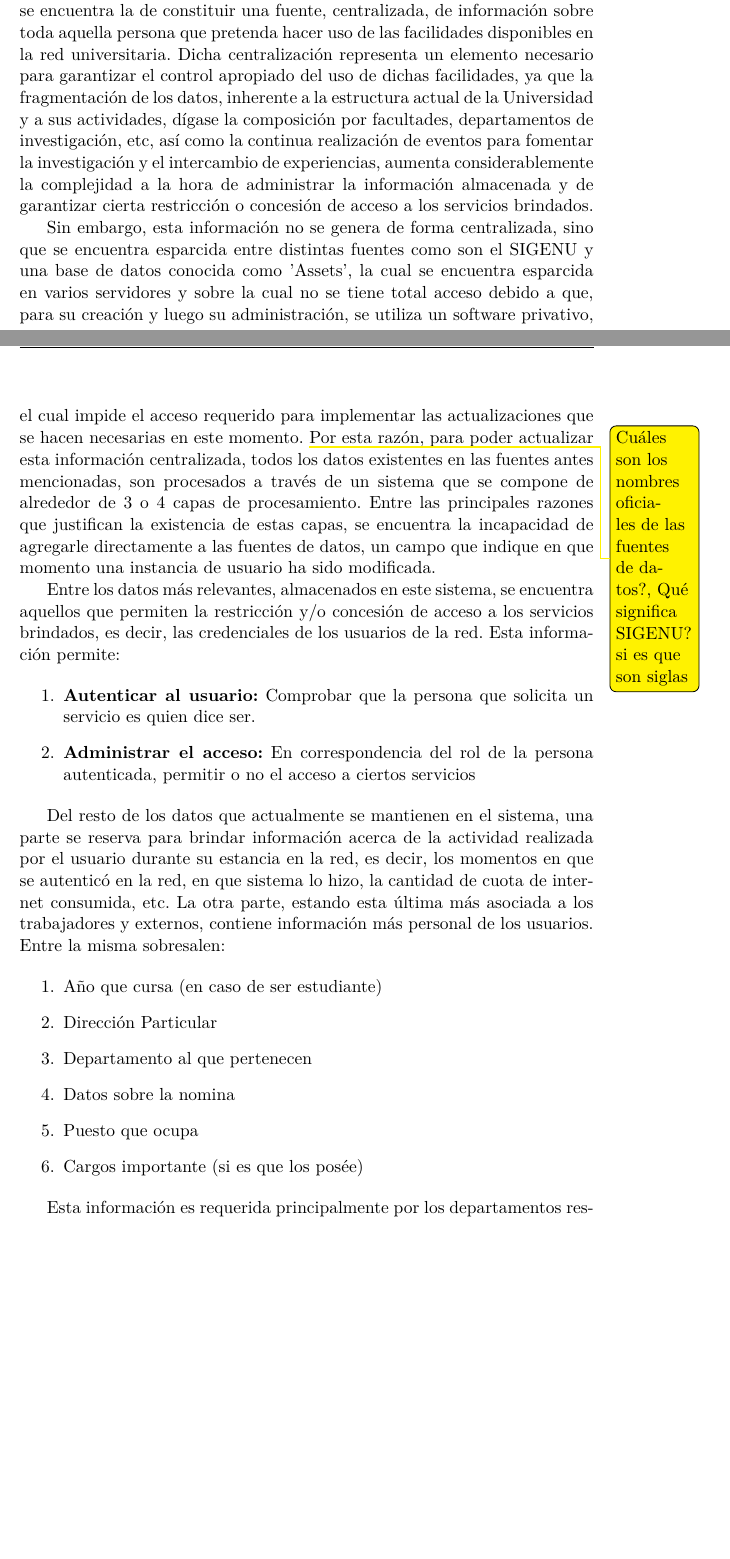
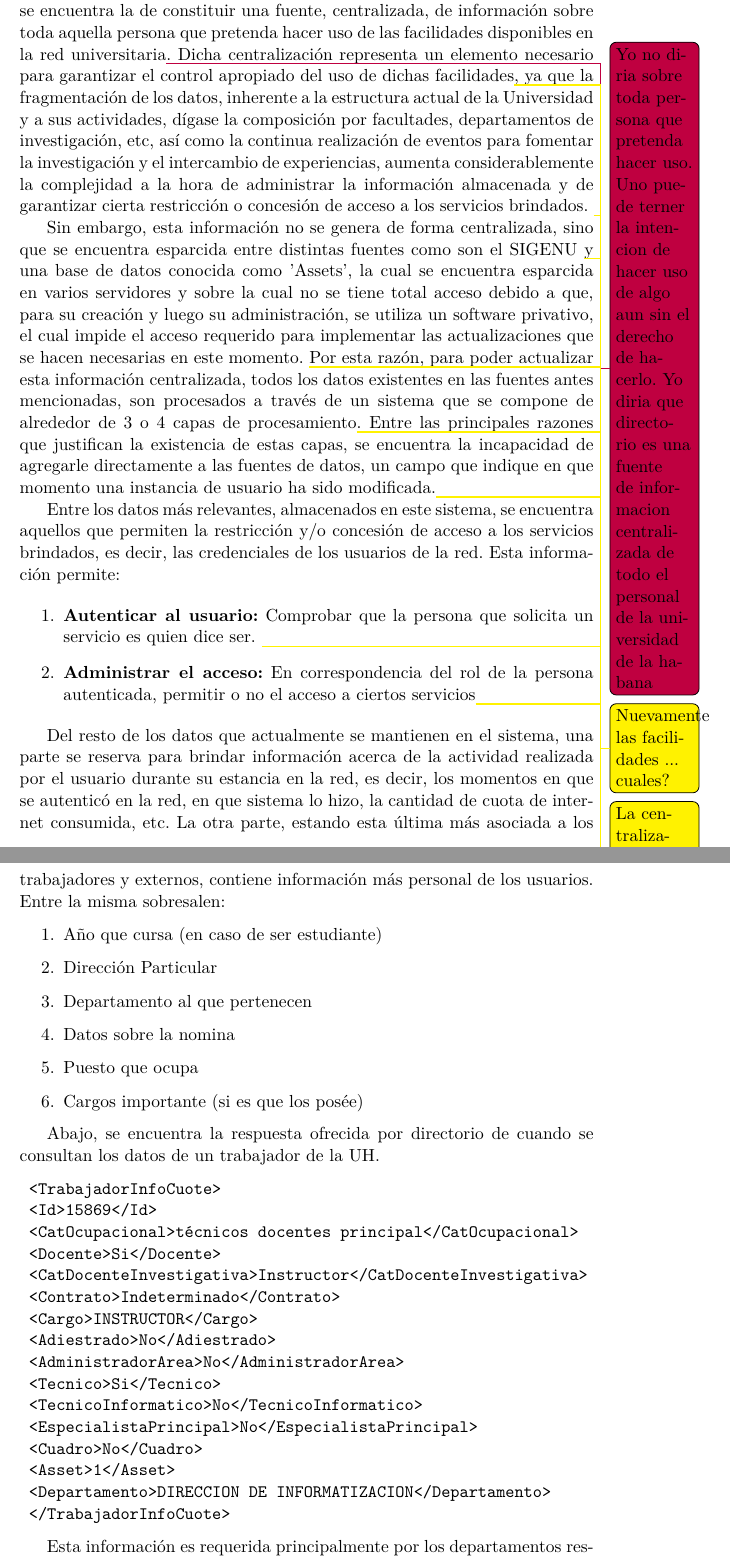
Before and after one commit to lianulloa/Tesis-LDAP-Auth-server, a LaTeX thesis (tex/Thesis.tex, which reads tex/MainMatter/Background.tex): two parts of pages 15 and 16 of 27 before the commit and two parts of pages 17 and 18 of 29 after it, joined at a grey line, cut so that both start at the same text, the shorter picture padded with empty space. Compiled offline with pdfLaTeX.

Commit message:
1ra Revision del Capitulo Uno

```diff
--- a/tex/MainMatter/Background.tex
+++ b/tex/MainMatter/Background.tex
@@ -6,14 +6,19 @@ Como resultado de la necesidad de acceso a la informaci\'on de los usuarios de l
 
-Entre las principales funcionalidades que componen el Directorio \'Unico, se encuentra la de constituir una fuente, centralizada, de informaci\'on sobre toda aquella persona que pretenda hacer uso de las facilidades disponibles en la red universitaria. Dicha centralizaci\'on representa un elemento necesario para garantizar el control apropiado del uso de dichas facilidades, ya que la fragmentaci\'on de los datos, inherente a la estructura actual de la Universidad y a sus actividades, d\'igase la composici\'on por facultades, departamentos de investigaci\'on, etc, as\'i como la continua realizaci\'on de eventos para fomentar la investigaci\'on y el intercambio de experiencias, aumenta considerablemente la complejidad a la hora de administrar la informaci\'on almacenada y de garantizar cierta restricci\'on o concesi\'on de acceso a los servicios brindados.
+Como resultado de la necesidad de acceso a la informaci\'on de los usuarios de la red de la Universidad de la Habana, tanto de estudiantes, como profesores y externos, varios servicios han sido implementados de manera aislada\todo[color=yellow]{Porque de manera aislada? Cuales son estos servicios?}, durante los \'ultimos años con el fin de suplir esta necesidad. A ra\'iz del proceso de centralizaci\'on de los servicios llevado a cabo hace ya tres años\todo[color=cyan]{Los servicios se estan centralizando desde hace alreadedor de 4 años}, dichos servicios\todo[color=yellow]{Cuales servicios? Esto necesita ser aclarado}, relacionados con la creaci\'on, almacenamiento y la actualizaci\'on de la informaci\'on referente a los usuarios, fueron integrados en lo que se conoce hoy como Directorio \'Unico.\todo[color=green]{Esto puede ser escrito mejor. Y como aclaración el directorio surgión exactamente como un directorio del personal de la universidad ... luego fue que muto a lo que es hoy producto de la necesidad de usar un sistema que uniera las principales fuentes de datos de trabajadores y estudiantes. Su primer objetivo como directorio fue fungir como un mecanismo de autenticacion OAuth para los sitios de la intranet y parte de este trabajo lo continua haciendo hasta hoy con todos los sitios de la intranet de la UH}
 
-Sin embargo, esta informaci\'on no se genera de forma centralizada, sino que se encuentra esparcida entre distintas fuentes como son el SIGENU y una base de datos conocida como 'Assets', la cual se encuentra esparcida en varios servidores y sobre la cual no se tiene total acceso debido a que, para su creaci\'on y luego su administraci\'on, se utiliza un software privativo, el cual impide el acceso requerido para implementar las actualizaciones que se hacen necesarias en este momento. \todo[color=yellow]{Cu\'ales son los nombres oficiales de las fuentes de datos?, Qu\'e significa SIGENU? si es que son siglas}
-Por esta raz\'on, para poder actualizar esta informaci\'on centralizada, todos los datos existentes en las fuentes antes mencionadas, son procesados a trav\'es de un sistema que se compone de alrededor de 3 o 4 capas de procesamiento. Entre las principales razones que justifican la existencia de estas capas, se encuentra la incapacidad de agregarle directamente a las fuentes de datos, un campo que indique en que momento una instancia de usuario ha sido modificada.
+\newpage % agregado por Gilberto para ver mejor los comentarios
+
+
+Entre las principales funcionalidades que componen el Directorio \'Unico, se encuentra la de constituir una fuente, centralizada, de informaci\'on sobre toda aquella persona que pretenda hacer uso de las facilidades disponibles en la red universitaria\todo[color=purple]{Yo no diria sobre toda persona que pretenda hacer uso. Uno puede terner la intencion de hacer uso de algo aun sin el derecho de hacerlo. Yo diria que directorio es una fuente de informacion centralizada de todo el personal de la universidad de la habana}. Dicha centralizaci\'on representa un elemento necesario para garantizar el control apropiado del uso de dichas facilidades\todo[color=yellow]{Nuevamente las facilidades ... cuales? }, ya que la fragmentaci\'on de los datos, inherente a la estructura actual de la Universidad y a sus actividades, d\'igase la composici\'on por facultades, departamentos de investigación, etc, as\'i como la continua realizaci\'on de eventos para fomentar la investigaci\'on y el intercambio de experiencias, aumenta considerablemente la complejidad a la hora de administrar la informaci\'on almacenada y de garantizar cierta restricci\'on o concesi\'on de acceso a los servicios brindados. \todo[color=yellow]{La centralizacion fue una decision, que nada tuvo que ver con las dificultades de centralizar. De hecho, es mas dificil la implementación de los servicios centralizados que la de los servicios descentralizados. }
+
+Sin embargo, esta informaci\'on no se genera de forma centralizada, sino que se encuentra esparcida entre distintas fuentes como son el SIGENU \todo[color=yellow]{Sistema de Gestion para la Nueva Universidad} y una base de datos conocida como 'Assets', la cual se encuentra esparcida en varios servidores y sobre la cual no se tiene total acceso debido a que, para su creaci\'on y luego su administraci\'on, se utiliza un software privativo, el cual impide el acceso requerido para implementar las actualizaciones que se hacen necesarias en este momento. \todo[color=yellow]{La información se agrega de forma separada porque existen distintos origenes: SIGENU, manejado por las secretarias de las facultades, para los estudiantes; ASSETS, uno por cada unidad presupuestada de la UH (hay 6: UH, IFAL, JBN, UPA, ISDI, INSTEC)  }
+Por esta raz\'on, para poder actualizar esta informaci\'on centralizada, todos los datos existentes en las fuentes antes mencionadas, son procesados a trav\'es de un sistema que se compone de alrededor de 3 o 4 capas de procesamiento\todo[color=yellow]{Cuales capas de procesamiento? Esto tiene que ver con lo que hizo Fernando asumo. Realmente directorio procesa los datos de los trabajadores en una sola accion y los de SIGENU los consume directamente de los datos de SIGENU, nunca los importa a directorio.}. Entre las principales razones que justifican la existencia de estas capas, se encuentra la incapacidad de agregarle directamente a las fuentes de datos, un campo que indique en que momento una instancia de usuario ha sido modificada.\todo[color=yellow]{Nuevamente, te basas en la implementacion de Fernando y no en el funcionamiento actual de directorio.}
 
 Entre los datos m\'as relevantes, almacenados en este sistema, se encuentra aquellos que permiten la restricci\'on y/o concesi\'on de acceso a los servicios brindados, es decir, las credenciales de los usuarios de la red. Esta informaci\'on permite:
 
 \begin{enumerate}
-\item {\bf Autenticar al usuario:} Comprobar que la persona que solicita un servicio es quien dice ser.
-\item {\bf Administrar el acceso:} En correspondencia del rol de la persona autenticada, permitir o no el acceso a ciertos servicios
+\item {\bf Autenticar al usuario:} Comprobar que la persona que solicita un servicio es quien dice ser. \todo[color=yellow]{Esto esta tipo oficina del carnet de identidad :D.}
+\item {\bf Administrar el acceso:} En correspondencia del rol de la persona autenticada, permitir o no el acceso a ciertos servicios\todo[color=yellow]{No creo que convenga hablar de rol aca cuando los campos que se utilizan para decidir cual es el nivel de privilegio de un usuario nada tienen que ver con un rol.}
 \end{enumerate}
 
 Del resto de los datos que actualmente se mantienen en el sistema, una parte se reserva para brindar informaci\'on acerca de la actividad realizada por el usuario durante su estancia en la red, es decir, los momentos en que se autentic\'o en la red, en que sistema lo hizo, la cantidad de cuota de internet consumida, etc. La otra parte, estando esta \'ultima m\'as asociada a los trabajadores y externos, contiene informaci\'on m\'as personal de los usuarios. Entre la misma sobresalen:
@@ -27,7 +32,28 @@ Del resto de los datos que actualmente se mantienen en el sistema, una parte se
 	\item Cargos importante (si es que los pos\'ee)
 \end{enumerate}
 
-Esta informaci\'on es requerida principalmente por los departamentos responsables de la administraci\'on de los recursos humanos de la Universidad de la Habana.
+Abajo, se encuentra la respuesta ofrecida por directorio de cuando se consultan los datos de un trabajador de la UH.
+
+\begin{verbatim}
+	<TrabajadorInfoCuote>
+	<Id>15869</Id>
+	<CatOcupacional>técnicos docentes principal</CatOcupacional>
+	<Docente>Si</Docente>
+	<CatDocenteInvestigativa>Instructor</CatDocenteInvestigativa>
+	<Contrato>Indeterminado</Contrato>
+	<Cargo>INSTRUCTOR</Cargo>
+	<Adiestrado>No</Adiestrado>
+	<AdministradorArea>No</AdministradorArea>
+	<Tecnico>Si</Tecnico>
+	<TecnicoInformatico>No</TecnicoInformatico>
+	<EspecialistaPrincipal>No</EspecialistaPrincipal>
+	<Cuadro>No</Cuadro>
+	<Asset>1</Asset>
+	<Departamento>DIRECCION DE INFORMATIZACION</Departamento>
+	</TrabajadorInfoCuote>
+\end{verbatim}
+
+Esta informaci\'on es requerida principalmente por los departamentos responsables de la administraci\'on de los recursos humanos de la Universidad de la Habana.\todo[color=yellow]{Y por otros sistemas también, es mejor no precisar mucho aqui ... simplemente existen y se usan, pero a los efectos de la red no son necesarios.}
 
 \section{Problemas del sistema actual}
 
```
Also changed, not shown: tex/MainMatter/Background.tex (19 more changed lines).
